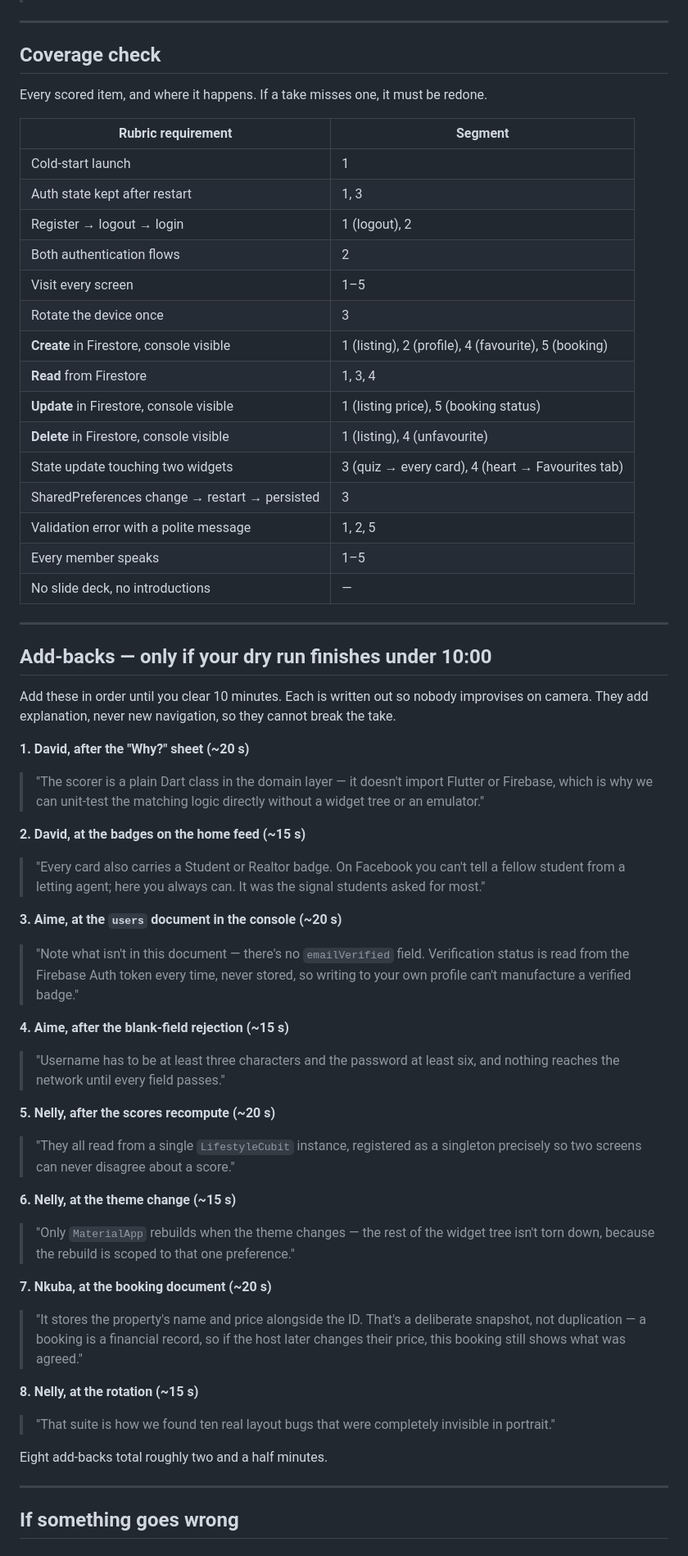
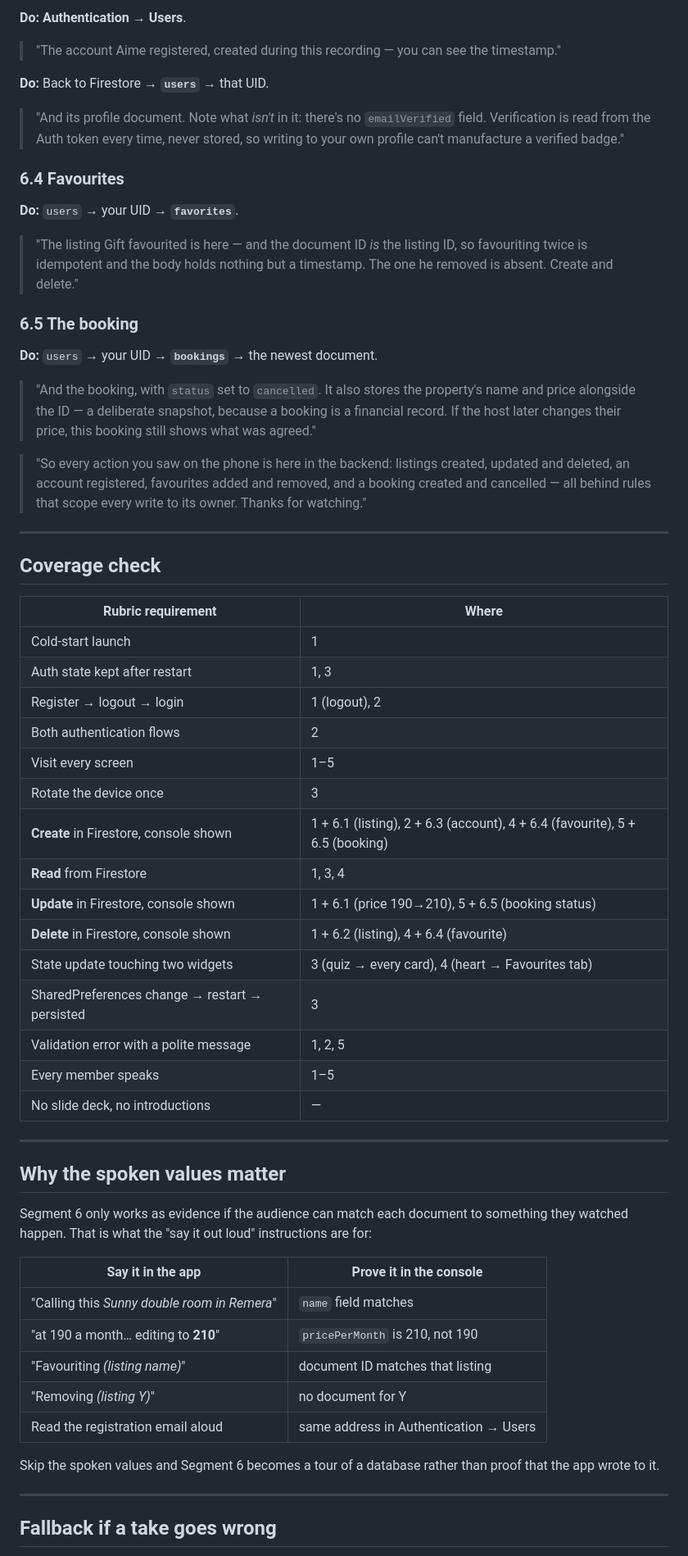
Before and after one commit to davidmuo/houslice, a Markdown page: docs/VIDEO_SCRIPT.md, the part around one of its changes. Shown at 82% size. Rendered like a GitHub page.

```diff
--- a/docs/VIDEO_SCRIPT.md
+++ b/docs/VIDEO_SCRIPT.md
@@ -214,11 +275,41 @@ Favourites tab.
+**Do:** **Authentication → Users**.
+
+> "The account Aime registered, created during this recording — you can see the
+> timestamp."
+
+**Do:** Back to Firestore → **`users`** → that UID.
+
+> "And its profile document. Note what *isn't* in it: there's no `emailVerified`
+> field. Verification is read from the Auth token every time, never stored, so
+> writing to your own profile can't manufacture a verified badge."
+
+### 6.4 Favourites
+
+**Do:** `users` → your UID → **`favorites`**.
+
+> "The listing Gift favourited is here — and the document ID *is* the listing ID,
+> so favouriting twice is idempotent and the body holds nothing but a timestamp.
+> The one he removed is absent. Create and delete."
+
+### 6.5 The booking
+
+**Do:** `users` → your UID → **`bookings`** → the newest document.
+
+> "And the booking, with `status` set to `cancelled`. It also stores the
+> property's name and price alongside the ID — a deliberate snapshot, because a
+> booking is a financial record. If the host later changes their price, this
+> booking still shows what was agreed."
+
+> "So every action you saw on the phone is here in the backend: listings created,
+> updated and deleted, an account registered, favourites added and removed, and a
+> booking created and cancelled — all behind rules that scope every write to its
+> owner. Thanks for watching."
 
 ---
 
 ## Coverage check
 
-Every scored item, and where it happens. If a take misses one, it must be redone.
-
-| Rubric requirement | Segment |
+| Rubric requirement | Where |
 |---|---|
 | Cold-start launch | 1 |
 | Auth state kept after restart | 1, 3 |
@@ -226,10 +317,10 @@ Every scored item, and where it happens. If a take misses one, it must be redone
 | Both authentication flows | 2 |
 | Visit every screen | 1–5 |
 | Rotate the device once | 3 |
-| **Create** in Firestore, console visible | 1 (listing), 2 (profile), 4 (favourite), 5 (booking) |
+| **Create** in Firestore, console shown | 1 + 6.1 (listing), 2 + 6.3 (account), 4 + 6.4 (favourite), 5 + 6.5 (booking) |
 | **Read** from Firestore | 1, 3, 4 |
-| **Update** in Firestore, console visible | 1 (listing price), 5 (booking status) |
-| **Delete** in Firestore, console visible | 1 (listing), 4 (unfavourite) |
+| **Update** in Firestore, console shown | 1 + 6.1 (price 190→210), 5 + 6.5 (booking status) |
+| **Delete** in Firestore, console shown | 1 + 6.2 (listing), 4 + 6.4 (favourite) |
 | State update touching two widgets | 3 (quiz → every card), 4 (heart → Favourites tab) |
 | SharedPreferences change → restart → persisted | 3 |
 | Validation error with a polite message | 1, 2, 5 |
@@ -238,52 +329,25 @@ Every scored item, and where it happens. If a take misses one, it must be redone
 
 ---
 
-## Add-backs — only if your dry run finishes under 10:00
+## Why the spoken values matter
 
-Add these in order until you clear 10 minutes. Each is written out so nobody
-improvises on camera. They add explanation, never new navigation, so they cannot
-break the take.
+Segment 6 only works as evidence if the audience can match each document to
+something they watched happen. That is what the "say it out loud" instructions
+are for:
 
-**1. David, after the "Why?" sheet (~20 s)**
-> "The scorer is a plain Dart class in the domain layer — it doesn't import
-> Flutter or Firebase, which is why we can unit-test the matching logic directly
-> without a widget tree or an emulator."
+| Say it in the app | Prove it in the console |
+|---|---|
+| "Calling this *Sunny double room in Remera*" | `name` field matches |
+| "at 190 a month… editing to **210**" | `pricePerMonth` is 210, not 190 |
+| "Favouriting *(listing name)*" | document ID matches that listing |
+| "Removing *(listing Y)*" | no document for Y |
+| Read the registration email aloud | same address in Authentication → Users |
 
-**2. David, at the badges on the home feed (~15 s)**
-> "Every card also carries a Student or Realtor badge. On Facebook you can't tell
-> a fellow student from a letting agent; here you always can. It was the signal
-> students asked for most."
-
-**3. Aime, at the `users` document in the console (~20 s)**
-> "Note what isn't in this document — there's no `emailVerified` field.
-> Verification status is read from the Firebase Auth token every time, never
-> stored, so writing to your own profile can't manufacture a verified badge."
-
-**4. Aime, after the blank-field rejection (~15 s)**
-> "Username has to be at least three characters and the password at least six,
-> and nothing reaches the network until every field passes."
-
-**5. Nelly, after the scores recompute (~20 s)**
-> "They all read from a single `LifestyleCubit` instance, registered as a
-> singleton precisely so two screens can never disagree about a score."
-
-**6. Nelly, at the theme change (~15 s)**
-> "Only `MaterialApp` rebuilds when the theme changes — the rest of the widget
-> tree isn't torn down, because the rebuild is scoped to that one preference."
-
-**7. Nkuba, at the booking document (~20 s)**
-> "It stores the property's name and price alongside the ID. That's a deliberate
-> snapshot, not duplication — a booking is a financial record, so if the host
-> later changes their price, this booking still shows what was agreed."
-
-**8. Nelly, at the rotation (~15 s)**
-> "That suite is how we found ten real layout bugs that were completely invisible
-> in portrait."
-
-Eight add-backs total roughly two and a half minutes.
+Skip the spoken values and Segment 6 becomes a tour of a database rather than
+proof that the app wrote to it.
 
 ---
 
-## If something goes wrong
+## Fallback if a take goes wrong
 
 Don't stop unless the app crashes — a stumble costs far less than a visible cut.
```
Also changed, not shown: other parts of docs/VIDEO_SCRIPT.md (+179 -81 lines).
